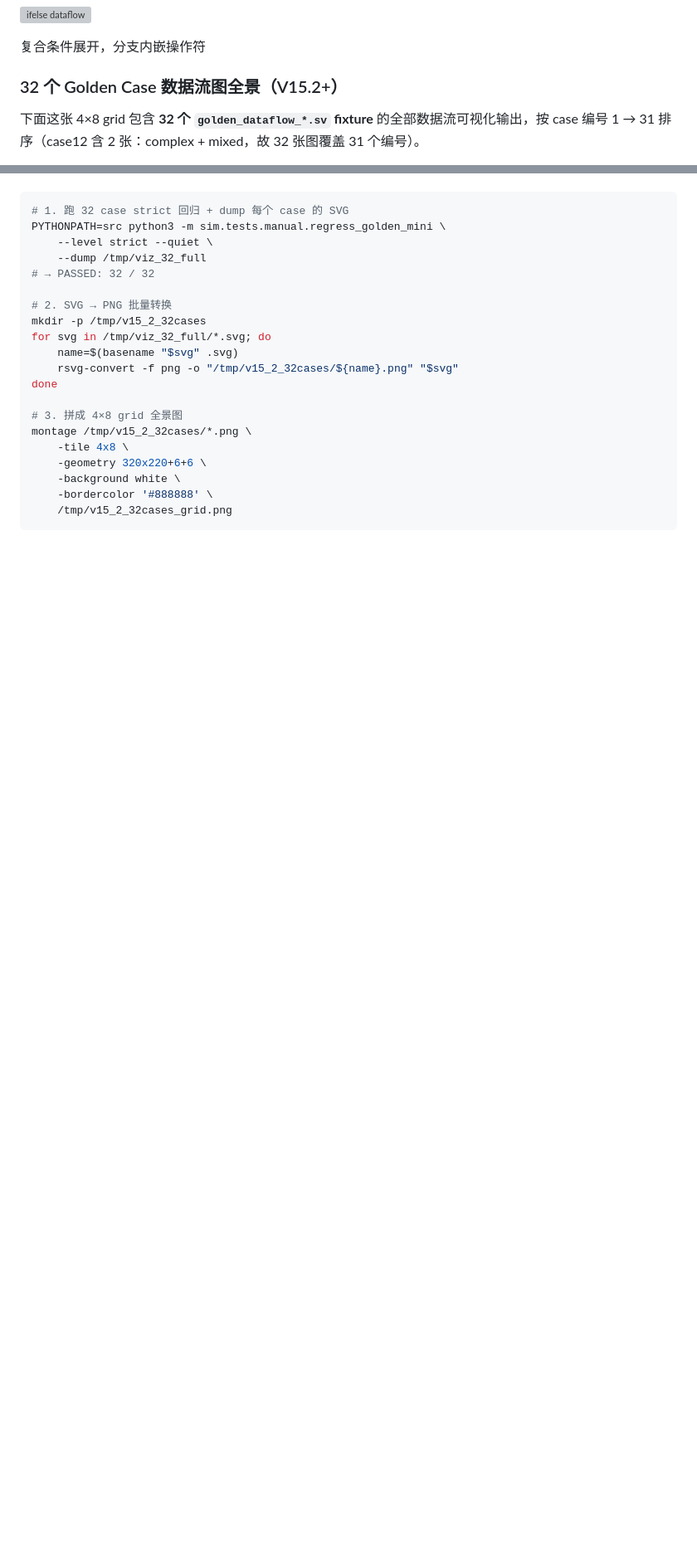
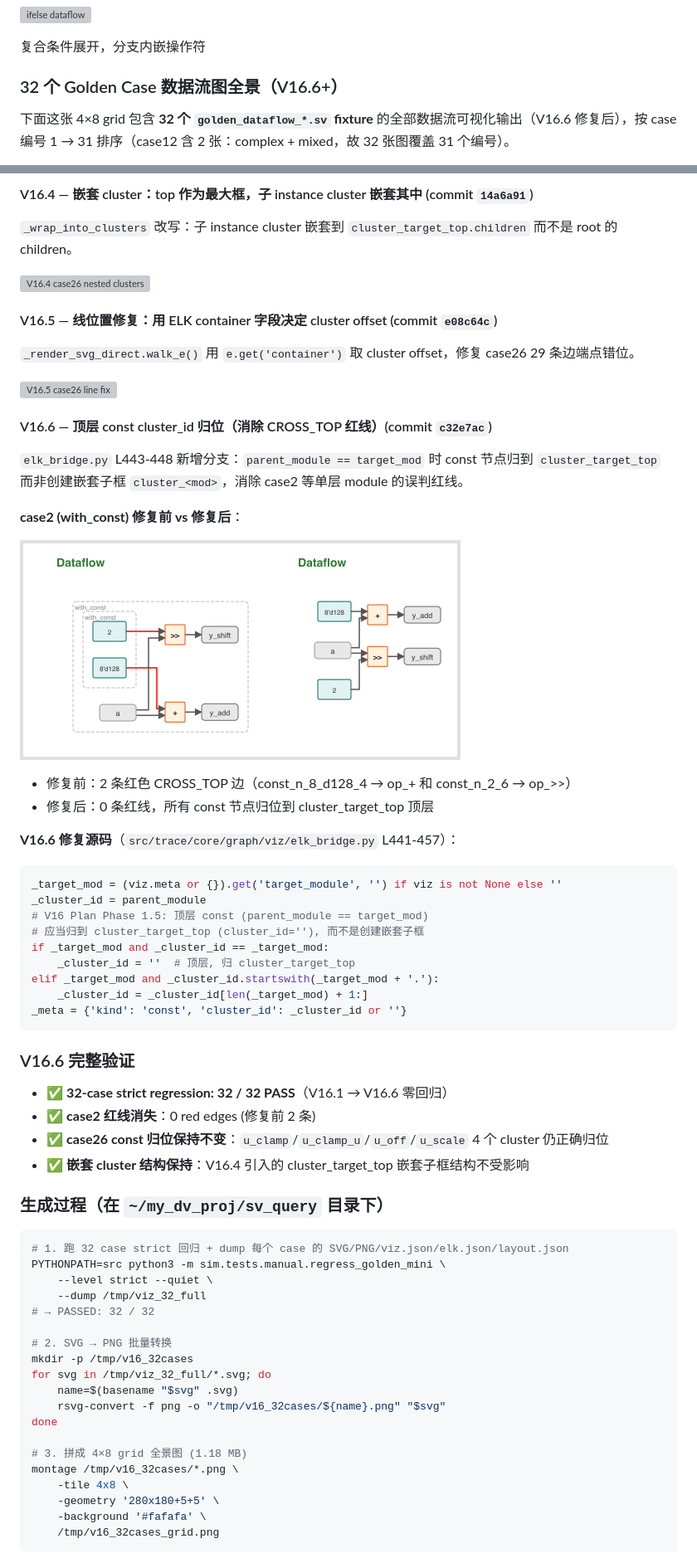
Before and after one commit to fundou1081/sv_query, a Markdown page: README.md, 2 parts joined by grey strips. Shown at 83% size. Drawn GitHub-style; pictures changed too: docs/images/case2_v16_6_red_line_fix.png (added); blank space fills up the shorter version; grey boxes are pictures that could not be loaded.

````diff
--- a/README.md
+++ b/README.md
@@ -102,7 +102,7 @@ sv_query visualize dataflow -f top.sv --dot output.svg
 
 复合条件展开，分支内嵌操作符
 
-### 32 个 Golden Case 数据流图全景（V15.2+）
+### 32 个 Golden Case 数据流图全景（V16.6+）
 
-下面这张 4×8 grid 包含 **32 个 `golden_dataflow_*.sv` fixture** 的全部数据流可视化输出，按 case 编号 1 → 31 排序（case12 含 2 张：complex + mixed，故 32 张图覆盖 31 个编号）。
+下面这张 4×8 grid 包含 **32 个 `golden_dataflow_*.sv` fixture** 的全部数据流可视化输出（V16.6 修复后），按 case 编号 1 → 31 排序（case12 含 2 张：complex + mixed，故 32 张图覆盖 31 个编号）。
 
@@ -118,24 +146,68 @@ sv_query visualize dataflow -f top.sv --dot output.svg
+#### V16.4 — 嵌套 cluster：top 作为最大框，子 instance cluster 嵌套其中 (commit `14a6a91`)
+
+`_wrap_into_clusters` 改写：子 instance cluster 嵌套到 `cluster_target_top.children` 而不是 root 的 children。
+
+![V16.4 case26 nested clusters](docs/images/case26_v16_p4_nested_clusters.png)
+
+#### V16.5 — 线位置修复：用 ELK container 字段决定 cluster offset (commit `e08c64c`)
+
+`_render_svg_direct.walk_e()` 用 `e.get('container')` 取 cluster offset，修复 case26 29 条边端点错位。
+
+![V16.5 case26 line fix](docs/images/case26_v16_p5_line_fix.png)
+
+#### V16.6 — 顶层 const cluster_id 归位（消除 CROSS_TOP 红线）(commit `c32e7ac`)
+
+`elk_bridge.py` L443-448 新增分支：`parent_module == target_mod` 时 const 节点归到 `cluster_target_top` 而非创建嵌套子框 `cluster_<mod>`，消除 case2 等单层 module 的误判红线。
+
+**case2 (with_const) 修复前 vs 修复后**：
+
+![V16.6 case2 red line fix](docs/images/case2_v16_6_red_line_fix.png)
+
+- 修复前：2 条红色 CROSS_TOP 边（const_n_8_d128_4 → op_+ 和 const_n_2_6 → op_>>）
+- 修复后：0 条红线，所有 const 节点归位到 cluster_target_top 顶层
+
+**V16.6 修复源码**（`src/trace/core/graph/viz/elk_bridge.py` L441-457）：
+
+```python
+_target_mod = (viz.meta or {}).get('target_module', '') if viz is not None else ''
+_cluster_id = parent_module
+# V16 Plan Phase 1.5: 顶层 const (parent_module == target_mod)
+# 应当归到 cluster_target_top (cluster_id=''), 而不是创建嵌套子框
+if _target_mod and _cluster_id == _target_mod:
+    _cluster_id = ''  # 顶层, 归 cluster_target_top
+elif _target_mod and _cluster_id.startswith(_target_mod + '.'):
+    _cluster_id = _cluster_id[len(_target_mod) + 1:]
+_meta = {'kind': 'const', 'cluster_id': _cluster_id or ''}
+```
+
+### V16.6 完整验证
+
+- ✅ **32-case strict regression: 32 / 32 PASS**（V16.1 → V16.6 零回归）
+- ✅ **case2 红线消失**：0 red edges (修复前 2 条)
+- ✅ **case26 const 归位保持不变**：`u_clamp`/`u_clamp_u`/`u_off`/`u_scale` 4 个 cluster 仍正确归位
+- ✅ **嵌套 cluster 结构保持**：V16.4 引入的 cluster_target_top 嵌套子框结构不受影响
+
+### 生成过程（在 `~/my_dv_proj/sv_query` 目录下）
 
 ```bash
-# 1. 跑 32 case strict 回归 + dump 每个 case 的 SVG
+# 1. 跑 32 case strict 回归 + dump 每个 case 的 SVG/PNG/viz.json/elk.json/layout.json
 PYTHONPATH=src python3 -m sim.tests.manual.regress_golden_mini \
     --level strict --quiet \
     --dump /tmp/viz_32_full
 # → PASSED: 32 / 32
 
 # 2. SVG → PNG 批量转换
-mkdir -p /tmp/v15_2_32cases
+mkdir -p /tmp/v16_32cases
 for svg in /tmp/viz_32_full/*.svg; do
     name=$(basename "$svg" .svg)
-    rsvg-convert -f png -o "/tmp/v15_2_32cases/${name}.png" "$svg"
+    rsvg-convert -f png -o "/tmp/v16_32cases/${name}.png" "$svg"
 done
 
-# 3. 拼成 4×8 grid 全景图
-montage /tmp/v15_2_32cases/*.png \
+# 3. 拼成 4×8 grid 全景图 (1.18 MB)
+montage /tmp/v16_32cases/*.png \
     -tile 4x8 \
-    -geometry 320x220+6+6 \
-    -background white \
-    -bordercolor '#888888' \
-    /tmp/v15_2_32cases_grid.png
+    -geometry '280x180+5+5' \
+    -background '#fafafa' \
+    /tmp/v16_32cases_grid.png
 ```
 
````
Also changed, not shown: other parts of README.md (+41 -8 lines), 1 other file.
